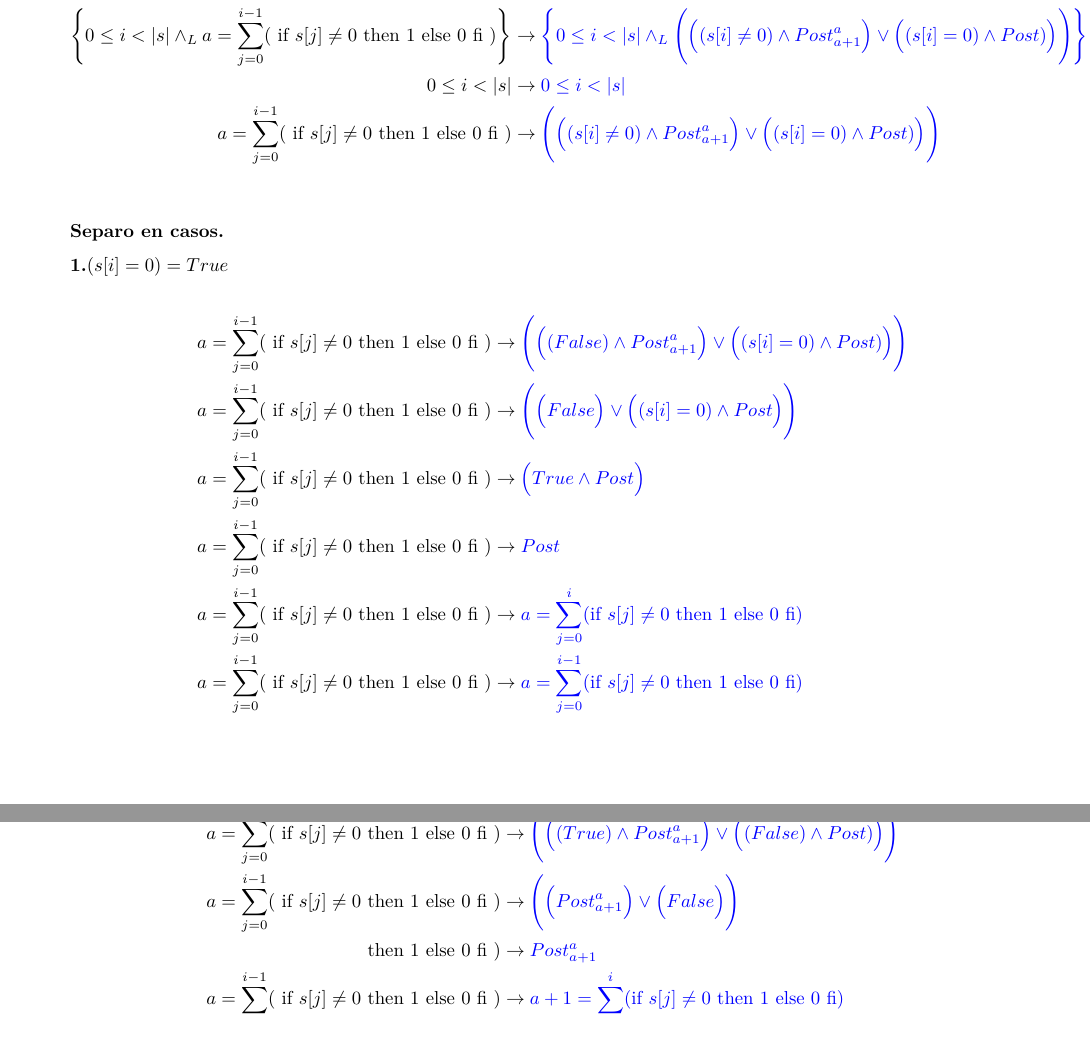
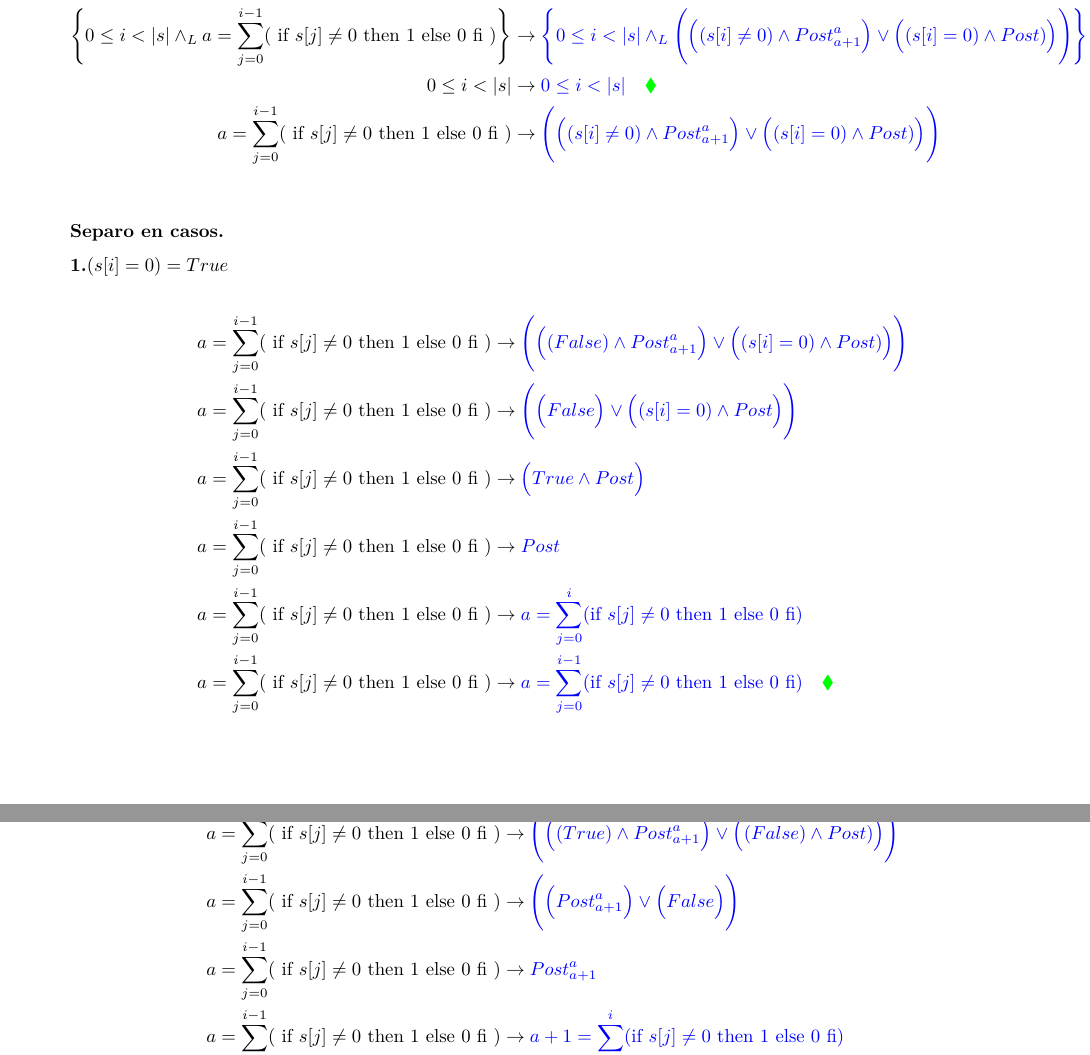
Before and after one commit to AndresHense/Algo1, a LaTeX document (Practicas/Practica4/Entregable/res_entregable.tex): two parts of pages 2 and 3 of 3, joined at a grey line, cut so that both start at the same text. Compiled offline with pdfLaTeX.

Commit message:
fix an type error and ad a weird symbol

```diff
--- a/Practicas/Practica4/Entregable/res_entregable.tex
+++ b/Practicas/Practica4/Entregable/res_entregable.tex
@@ -143,7 +143,7 @@ formalmente su corrección usando la precondición más débil
     \textrm{ then 1 else 0 fi })\Bigg\} &\rightarrow  \color{blue}\Bigg\{0\leq i<|s|\wedge_L
    			\Bigg(\Big((s[i]\neq 0)\wedge
    				Post_{a+1}^{a}\Big) \vee \Big((s[i] = 0)\wedge Post)\Big)\Bigg)\Bigg\}\\
-   			0 \leq i < |s| &\rightarrow \color{blue} 0\leq i<|s|\\
+   			0 \leq i < |s| &\rightarrow \color{blue} 0\leq i<|s| \quad\color{green}\blacklozenge\\
    			a=\sum_{j=0}^{i-1}(\textrm{ if }s[j] \neq 0
     \textrm{ then 1 else 0 fi }) &\rightarrow \color{blue} \Bigg(\Big((s[i]\neq 0)\wedge
    				Post_{a+1}^{a}\Big) \vee \Big((s[i] = 0)\wedge Post)\Big)\Bigg)\\
@@ -166,7 +166,7 @@ formalmente su corrección usando la precondición más débil
     \textrm{ then 1 else 0 fi})\\
     a=\sum_{j=0}^{i-1}(\textrm{ if }s[j] \neq 0
     \textrm{ then 1 else 0 fi }) &\rightarrow \color{blue} a=\sum_{j=0}^{i-1}(\textrm{if }s[j] \neq 0
-    \textrm{ then 1 else 0 fi})\\
+    \textrm{ then 1 else 0 fi})\quad\color{green}\blacklozenge\\
 		\end{align*}
 \textbf{2.}$(s[i]\neq 0)=True$\\
    		\begin{align*}
@@ -175,13 +175,14 @@ formalmente su corrección usando la precondición más débil
    				Post_{a+1}^{a}\Big) \vee \Big((False)\wedge Post)\Big)\Bigg)\\
    		a=\sum_{j=0}^{i-1}(\textrm{ if }s[j] \neq 0
     \textrm{ then 1 else 0 fi }) &\rightarrow \color{blue} \Bigg(\Big(Post_{a+1}^{a}\Big) \vee \Big(False\Big)\Bigg)\\
+    a=\sum_{j=0}^{i-1}(\textrm{ if }s[j] \neq 0
     \textrm{ then 1 else 0 fi }) &\rightarrow \color{blue} Post_{a+1}^{a}\\
     	a=\sum_{j=0}^{i-1}(\textrm{ if }s[j] \neq 0
     \textrm{ then 1 else 0 fi }) &\rightarrow \color{blue} a+1=\sum_{j=0}^{i}(\textrm{if }s[j] \neq 0
     \textrm{ then 1 else 0 fi})\\
     a=\sum_{j=0}^{i-1}(\textrm{ if }s[j] \neq 0
     \textrm{ then 1 else 0 fi }) &\rightarrow \color{blue} a=\sum_{j=0}^{i-1}(\textrm{if }s[j] \neq 0
-    \textrm{ then 1 else 0 fi})\\
+    \textrm{ then 1 else 0 fi})\quad\color{green}\blacklozenge\\
 		\end{align*}
 
 \end{enumerate}
```
Also changed, not shown: Practicas/Practica4/Entregable/res_entregable.pdf.
